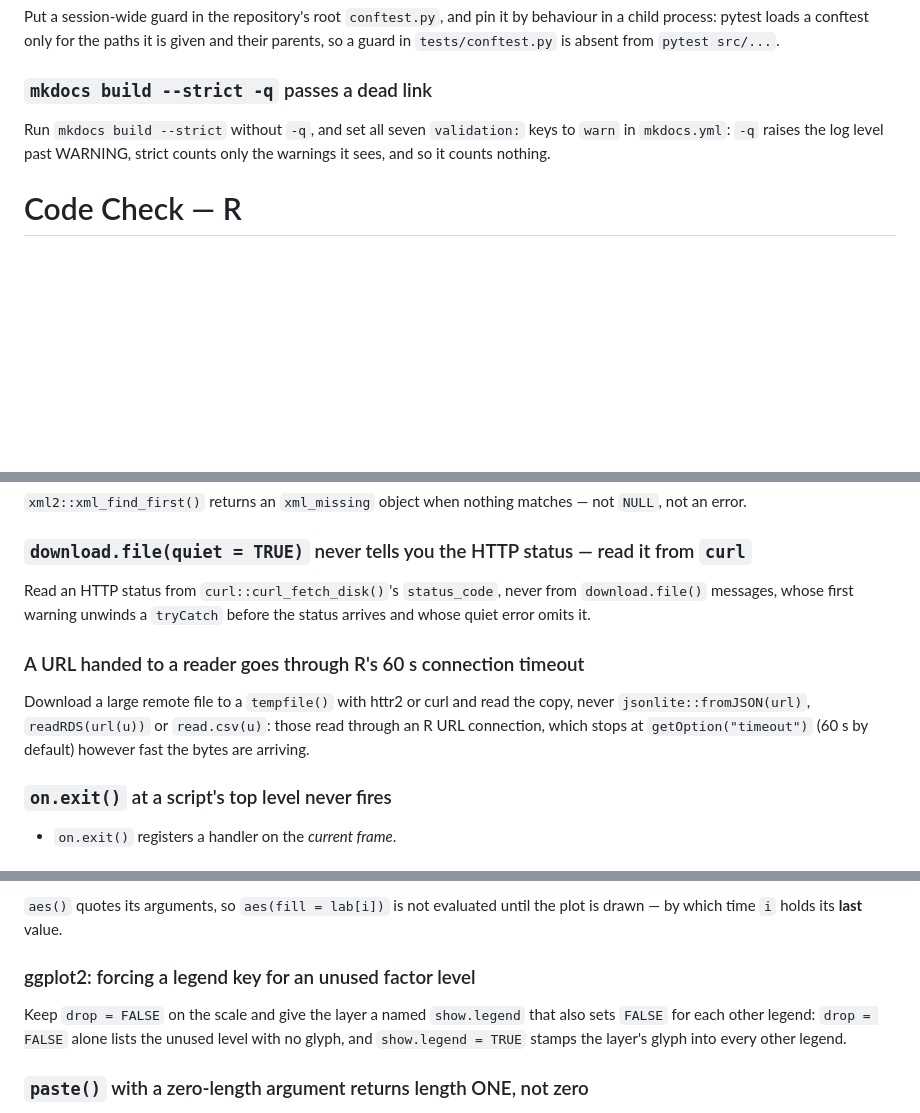
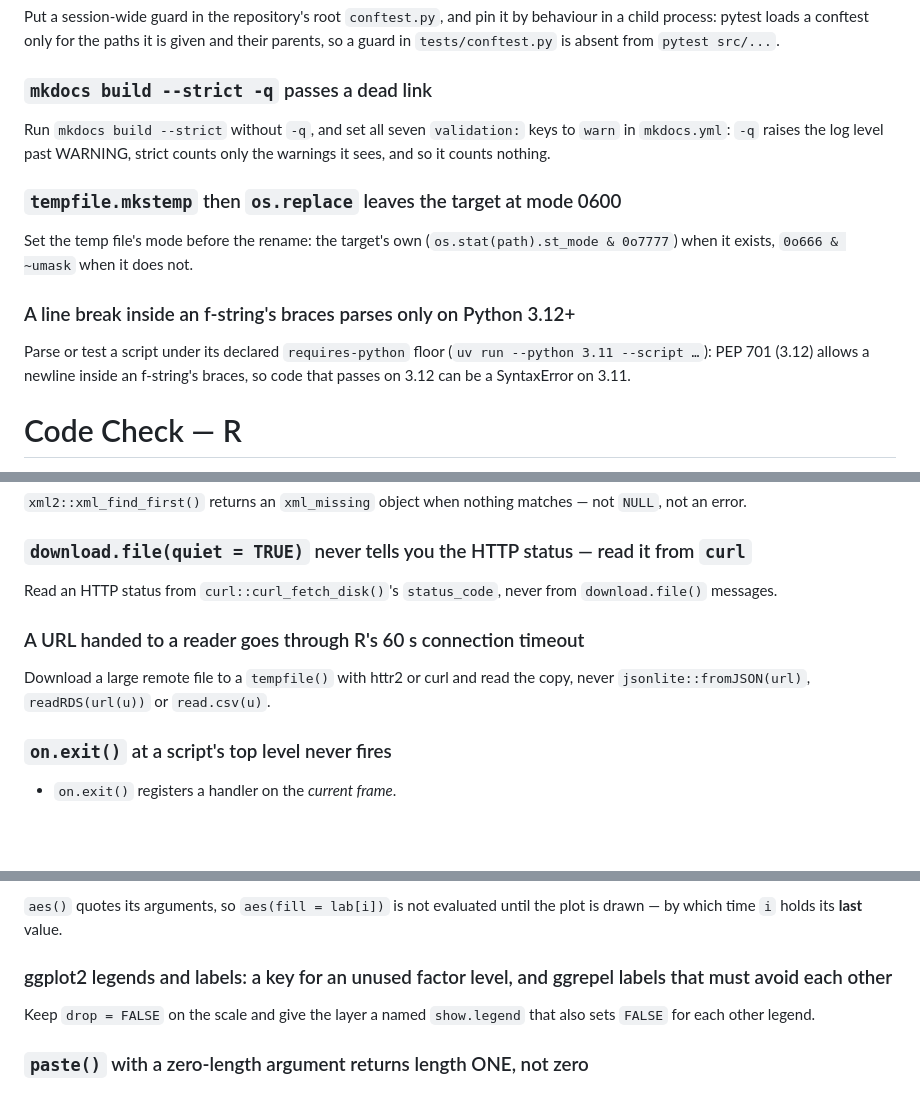
Before and after one commit to NewGraphEnvironment/stac_uav_bc, a Markdown page: CLAUDE.md, 3 parts joined by grey strips. GitHub-like rendering; blank space fills up the shorter version.

```diff
--- a/CLAUDE.md
+++ b/CLAUDE.md
@@ -587,6 +591,12 @@ Put a session-wide guard in the repository's root `conftest.py`, and pin it by b
 ### `mkdocs build --strict -q` passes a dead link
 Run `mkdocs build --strict` without `-q`, and set all seven `validation:` keys to `warn` in `mkdocs.yml`: `-q` raises the log level past WARNING, strict counts only the warnings it sees, and so it counts nothing.
 
+### `tempfile.mkstemp` then `os.replace` leaves the target at mode 0600
+Set the temp file's mode before the rename: the target's own (`os.stat(path).st_mode & 0o7777`) when it exists, `0o666 & ~umask` when it does not.
+
+### A line break inside an f-string's braces parses only on Python 3.12+
+Parse or test a script under its declared `requires-python` floor (`uv run --python 3.11 --script …`): PEP 701 (3.12) allows a newline inside an f-string's braces, so code that passes on 3.12 can be a SyntaxError on 3.11.
+
 # Code Check — R
 Traps in R: the language and base/utils behaviour, package internals (`R CMD build`, `.Rbuildignore`, roxygen, lintr, `data-raw/`, testthat, pak), and the DBI/duckdb/arrow data layer.
 
@@ -611,10 +621,10 @@ A script that reads a file, transforms it, and writes it **back to the same path
 `xml2::xml_find_first()` returns an `xml_missing` object when nothing matches — not `NULL`, not an error.
 
 ### `download.file(quiet = TRUE)` never tells you the HTTP status — read it from `curl`
-Read an HTTP status from `curl::curl_fetch_disk()`'s `status_code`, never from `download.file()` messages, whose first warning unwinds a `tryCatch` before the status arrives and whose quiet error omits it.
+Read an HTTP status from `curl::curl_fetch_disk()`'s `status_code`, never from `download.file()` messages.
 
 ### A URL handed to a reader goes through R's 60 s connection timeout
-Download a large remote file to a `tempfile()` with httr2 or curl and read the copy, never `jsonlite::fromJSON(url)`, `readRDS(url(u))` or `read.csv(u)`: those read through an R URL connection, which stops at `getOption("timeout")` (60 s by default) however fast the bytes are arriving.
+Download a large remote file to a `tempfile()` with httr2 or curl and read the copy, never `jsonlite::fromJSON(url)`, `readRDS(url(u))` or `read.csv(u)`.
 
 ### `on.exit()` at a script's top level never fires
 - `on.exit()` registers a handler on the *current frame*.
@@ -697,8 +707,8 @@ Construct instants explicitly: a `Date` always becomes UTC midnight whatever `tz
 ### A `for` loop that builds `aes()` captures the loop variable lazily
 `aes()` quotes its arguments, so `aes(fill = lab[i])` is not evaluated until the plot is drawn — by which time `i` holds its **last** value.
 
-### ggplot2: forcing a legend key for an unused factor level
-Keep `drop = FALSE` on the scale and give the layer a named `show.legend` that also sets `FALSE` for each other legend: `drop = FALSE` alone lists the unused level with no glyph, and `show.legend = TRUE` stamps the layer's glyph into every other legend.
+### ggplot2 legends and labels: a key for an unused factor level, and ggrepel labels that must avoid each other
+Keep `drop = FALSE` on the scale and give the layer a named `show.legend` that also sets `FALSE` for each other legend.
 
 ### `paste()` with a zero-length argument returns length ONE, not zero
 `paste0("x", character(0))` is `"x"`, so a key built per element gains one phantom member when the vector is empty; guard the empty case before building keys.
```
Also changed, not shown: other parts of CLAUDE.md (+43 -27 lines).
